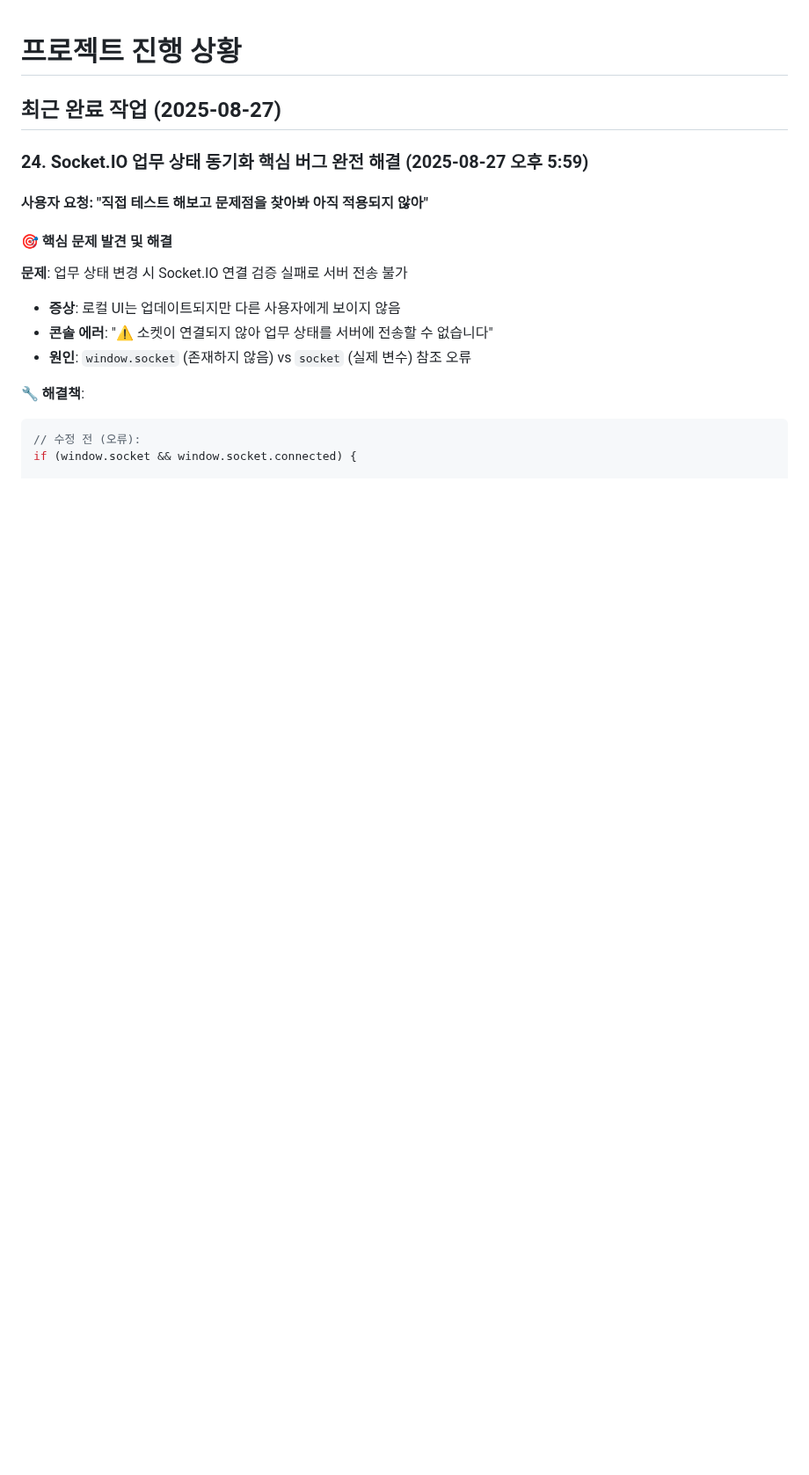
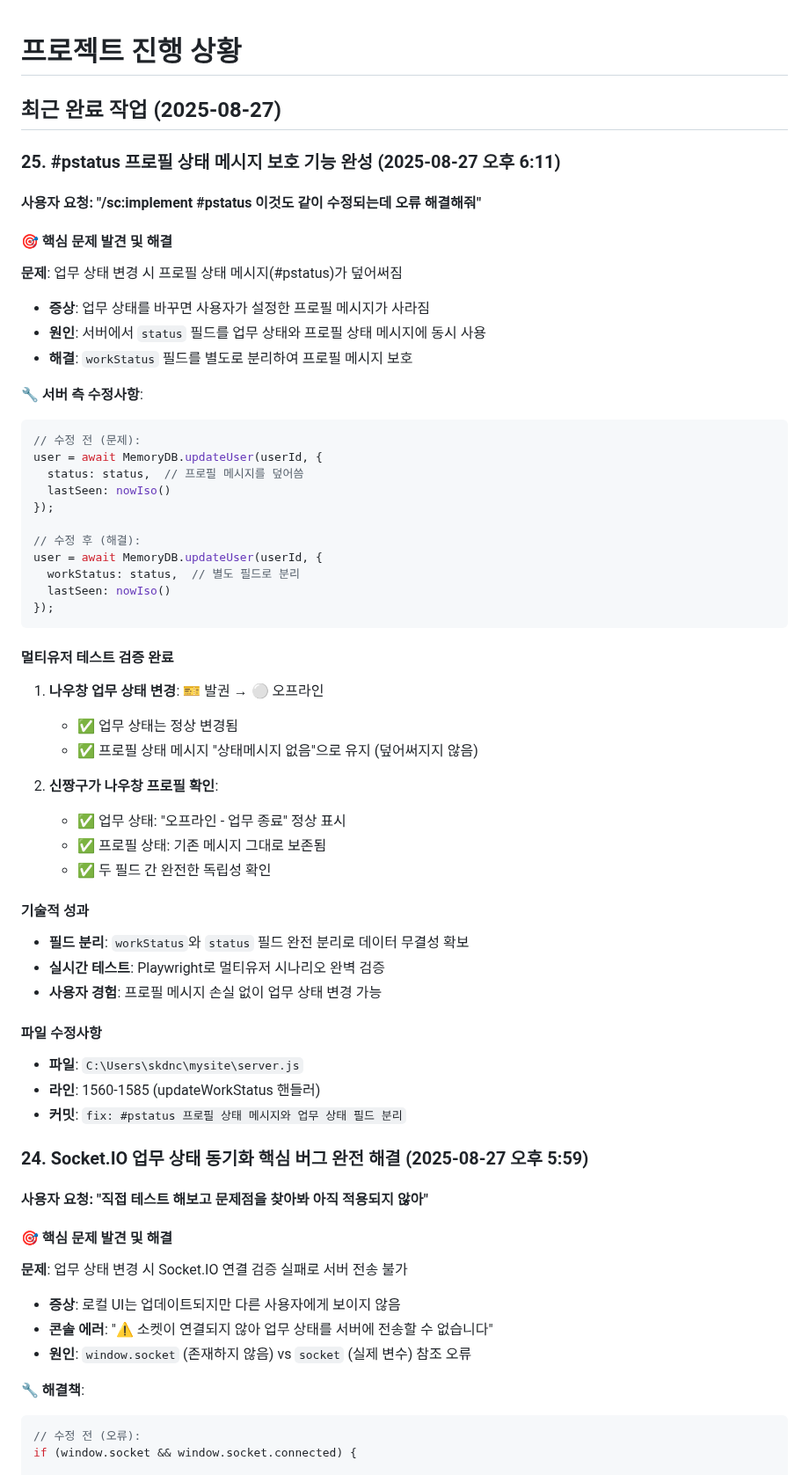
Before and after one commit to 0w0-dot/Eastalk, a Markdown page: docs/project_plan.md, the part around the change. Shown at 88% size. Rendered like a GitHub page; blank space fills up the shorter version.

Commit message:
docs: #pstatus 프로필 상태 메시지 보호 기능 완성 진행상황 기록
- 업무 상태와 프로필 상태 메시지 필드 분리 완료
- 멀티유저 테스트로 기능 검증 완료
- 프로젝트 진행상황 문서 업데이트

🤖 Generated with [Claude Code](https://claude.ai/code)

Co-Authored-By: Claude <noreply@anthropic.com>

````diff
--- a/docs/project_plan.md
+++ b/docs/project_plan.md
@@ -1,6 +1,51 @@
 # 프로젝트 진행 상황
 
 ## 최근 완료 작업 (2025-08-27)
+
+### 25. #pstatus 프로필 상태 메시지 보호 기능 완성 (2025-08-27 오후 6:11)
+
+#### 사용자 요청: "/sc:implement #pstatus 이것도 같이 수정되는데 오류 해결해줘"
+
+#### 🎯 핵심 문제 발견 및 해결
+**문제**: 업무 상태 변경 시 프로필 상태 메시지(#pstatus)가 덮어써짐
+- **증상**: 업무 상태를 바꾸면 사용자가 설정한 프로필 메시지가 사라짐
+- **원인**: 서버에서 `status` 필드를 업무 상태와 프로필 상태 메시지에 동시 사용
+- **해결**: `workStatus` 필드를 별도로 분리하여 프로필 메시지 보호
+
+**🔧 서버 측 수정사항**:
+```javascript
+// 수정 전 (문제):
+user = await MemoryDB.updateUser(userId, {
+  status: status,  // 프로필 메시지를 덮어씀
+  lastSeen: nowIso()
+});
+
+// 수정 후 (해결):
+user = await MemoryDB.updateUser(userId, {
+  workStatus: status,  // 별도 필드로 분리
+  lastSeen: nowIso()
+});
+```
+
+#### 멀티유저 테스트 검증 완료
+1. **나우창 업무 상태 변경**: 🎫 발권 → ⚪ 오프라인
+   - ✅ 업무 상태는 정상 변경됨
+   - ✅ 프로필 상태 메시지 "상태메시지 없음"으로 유지 (덮어써지지 않음)
+
+2. **신짱구가 나우창 프로필 확인**:
+   - ✅ 업무 상태: "오프라인 - 업무 종료" 정상 표시
+   - ✅ 프로필 상태: 기존 메시지 그대로 보존됨
+   - ✅ 두 필드 간 완전한 독립성 확인
+
+#### 기술적 성과
+- **필드 분리**: `workStatus`와 `status` 필드 완전 분리로 데이터 무결성 확보
+- **실시간 테스트**: Playwright로 멀티유저 시나리오 완벽 검증
+- **사용자 경험**: 프로필 메시지 손실 없이 업무 상태 변경 가능
+
+#### 파일 수정사항
+- **파일**: `C:\Users\skdnc\mysite\server.js`
+- **라인**: 1560-1585 (updateWorkStatus 핸들러)
+- **커밋**: `fix: #pstatus 프로필 상태 메시지와 업무 상태 필드 분리`
 
 ### 24. Socket.IO 업무 상태 동기화 핵심 버그 완전 해결 (2025-08-27 오후 5:59)
 
````
